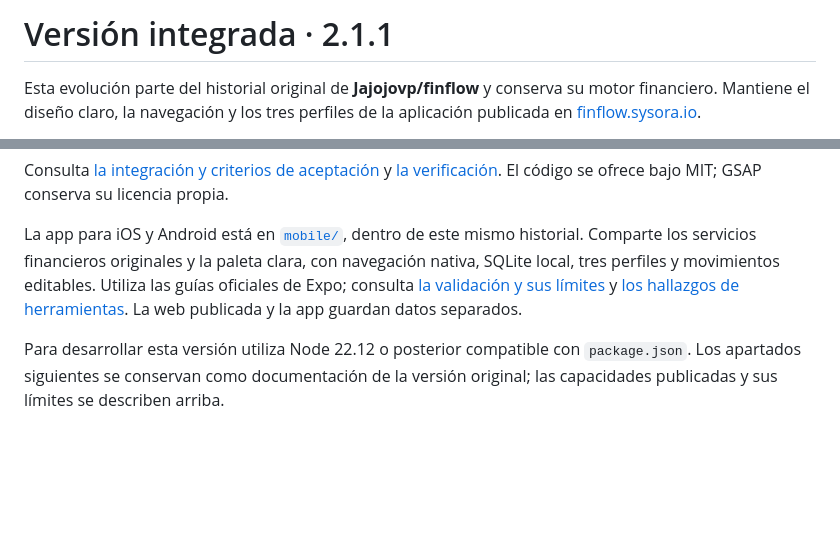
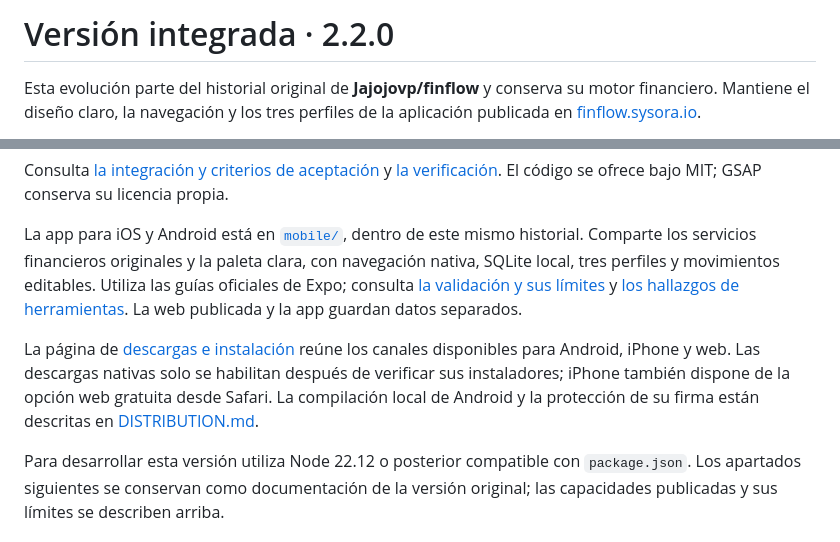
Before and after one commit to Jajojovp/finflow, a Markdown page: README.md, 2 parts joined by grey strips. Drawn GitHub-style; blank space fills up the shorter version.

Commit message:
Document FinFlow installation channels

```diff
--- a/README.md
+++ b/README.md
@@ -1,4 +1,4 @@
-# Versión integrada · 2.1.1
+# Versión integrada · 2.2.0
 
 Esta evolución parte del historial original de **Jajojovp/finflow** y conserva su motor financiero. Mantiene el diseño claro, la navegación y los tres perfiles de la aplicación publicada en [finflow.sysora.io](https://finflow.sysora.io).
 
@@ -9,6 +9,8 @@ El almacenamiento sigue siendo local (`finflow-open-v1`); la actualización cons
 Consulta [la integración y criterios de aceptación](docs/INTEGRATION-2026-10.md) y [la verificación](docs/INTEGRATION-VERIFICATION.md). El código se ofrece bajo MIT; GSAP conserva su licencia propia.
 
 La app para iOS y Android está en [`mobile/`](mobile/README.md), dentro de este mismo historial. Comparte los servicios financieros originales y la paleta clara, con navegación nativa, SQLite local, tres perfiles y movimientos editables. Utiliza las guías oficiales de Expo; consulta [la validación y sus límites](docs/MOBILE-VERIFICATION.md) y [los hallazgos de herramientas](mobile/SECURITY.md). La web publicada y la app guardan datos separados.
+
+La página de [descargas e instalación](https://finflow.sysora.io/descargar/) reúne los canales disponibles para Android, iPhone y web. Las descargas nativas solo se habilitan después de verificar sus instaladores; iPhone también dispone de la opción web gratuita desde Safari. La compilación local de Android y la protección de su firma están descritas en [DISTRIBUTION.md](docs/DISTRIBUTION.md).
 
 Para desarrollar esta versión utiliza Node 22.12 o posterior compatible con `package.json`. Los apartados siguientes se conservan como documentación de la versión original; las capacidades publicadas y sus límites se describen arriba.
 
```
